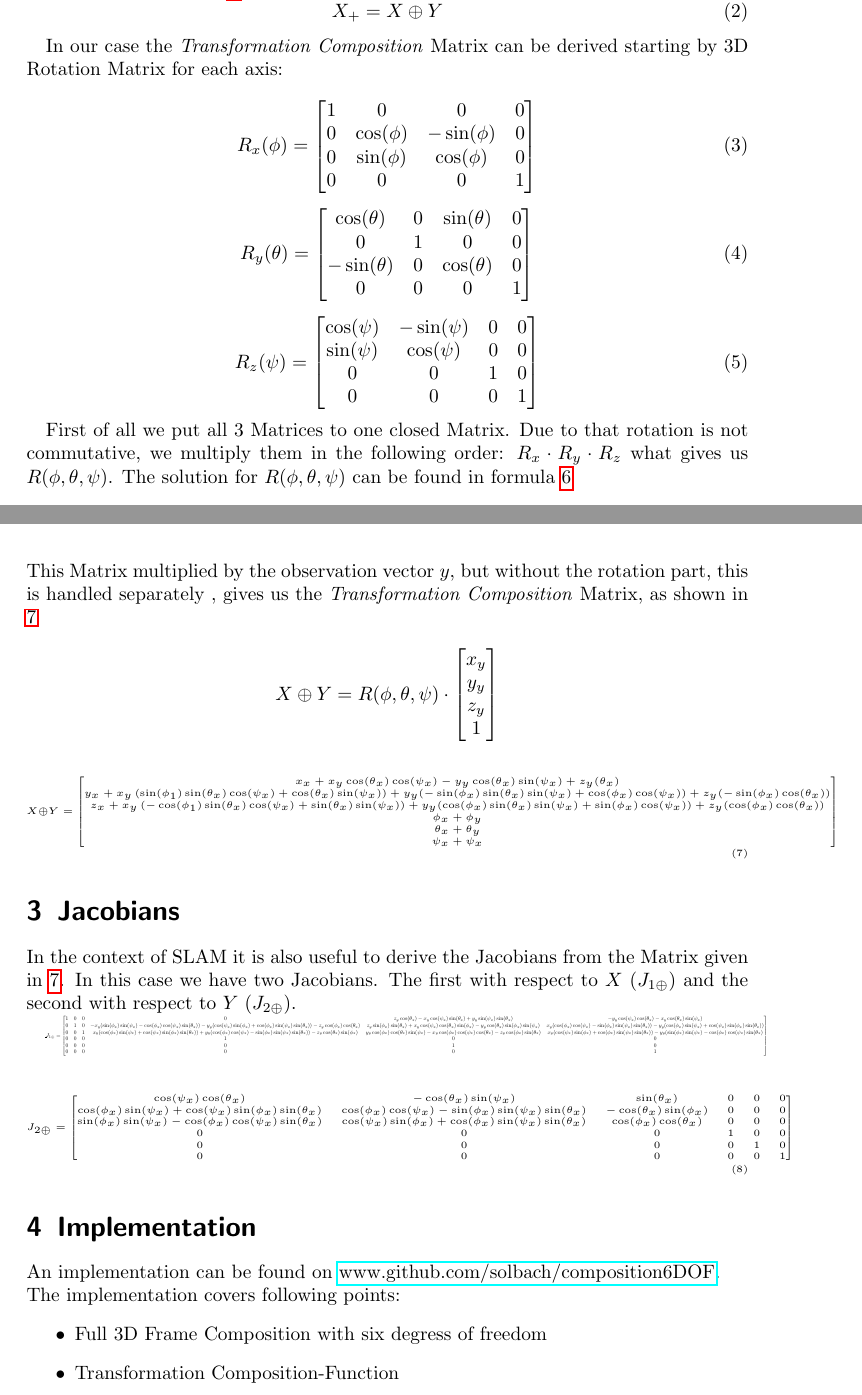
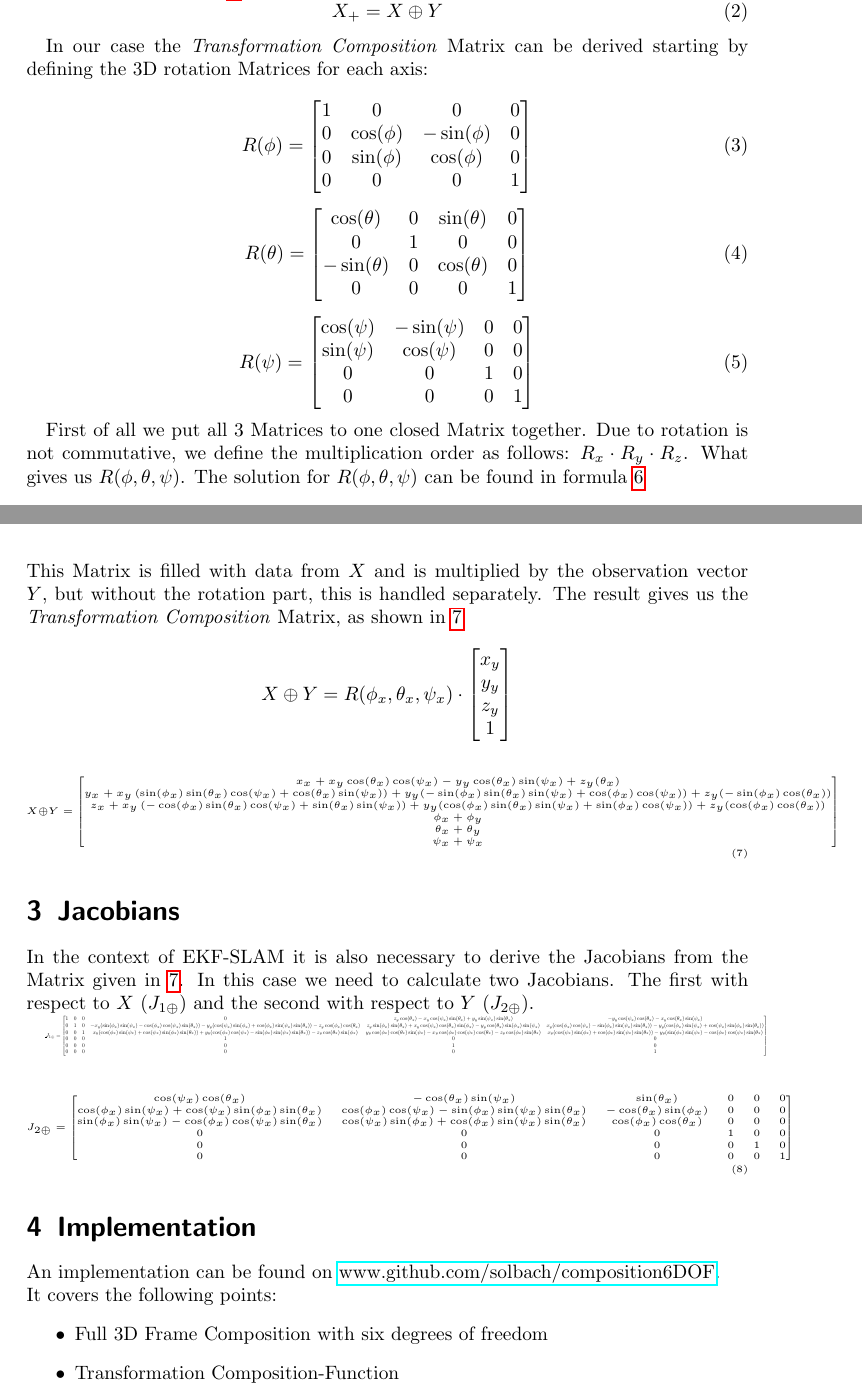
Before and after one commit to solbach/6-dof-composition, a LaTeX document (doc/doc.tex): two parts of pages 2 and 3 of 3, joined at a grey line, cut so that both start at the same text. Compiled offline with pdfLaTeX.

Commit message:
documentation updated: typos, grammar

```diff
--- a/doc/doc.tex
+++ b/doc/doc.tex
@@ -54,21 +54,21 @@ The \textit{Transformation Composition} is commonly represented by means of the
 X_+ = X \oplus Y
 \end{equation}
 
-In our case the \textit{Transformation Composition} Matrix can be derived starting by 3D Rotation Matrix for each axis:
+In our case the \textit{Transformation Composition} Matrix can be derived starting by defining the 3D rotation Matrices for each axis:
 
 \begin{equation}
-R_x(\phi) = \begin{bmatrix} 1 & 0 & 0 & 0 \\0 & \cos(\phi) & -\sin(\phi) & 0\\ 0 & \sin(\phi) & \cos(\phi) & 0 \\ 0 & 0 & 0 & 1\end{bmatrix}
+R(\phi) = \begin{bmatrix} 1 & 0 & 0 & 0 \\0 & \cos(\phi) & -\sin(\phi) & 0\\ 0 & \sin(\phi) & \cos(\phi) & 0 \\ 0 & 0 & 0 & 1\end{bmatrix}
 \end{equation}
 
 \begin{equation}
-R_y(\theta) = \begin{bmatrix} \cos(\theta) & 0 & \sin(\theta) & 0 \\0 & 1 & 0 & 0\\ -\sin(\theta) & 0 & \cos(\theta) & 0 \\ 0 & 0 & 0 & 1\end{bmatrix}
+R(\theta) = \begin{bmatrix} \cos(\theta) & 0 & \sin(\theta) & 0 \\0 & 1 & 0 & 0\\ -\sin(\theta) & 0 & \cos(\theta) & 0 \\ 0 & 0 & 0 & 1\end{bmatrix}
 \end{equation}
 
 \begin{equation}
-R_z(\psi) = \begin{bmatrix} \cos(\psi) & -\sin(\psi) & 0 & 0 \\ \sin(\psi) & \cos(\psi) & 0 & 0 \\ 0 & 0 & 1 & 0 \\ 0 & 0 & 0 & 1\end{bmatrix}
+R(\psi) = \begin{bmatrix} \cos(\psi) & -\sin(\psi) & 0 & 0 \\ \sin(\psi) & \cos(\psi) & 0 & 0 \\ 0 & 0 & 1 & 0 \\ 0 & 0 & 0 & 1\end{bmatrix}
 \end{equation}
 
-First of all we put all 3 Matrices to one closed Matrix. Due to that rotation is not commutative, we multiply them in the following order: $R_x \cdot R_y \cdot R_z$ what gives us $R(\phi, \theta, \psi)$. The solution for $R(\phi, \theta, \psi)$ can be found in formula \ref{eq:R}
+First of all we put all 3 Matrices to one closed Matrix together. Due to rotation is not commutative, we define the multiplication order as follows: $R_x \cdot R_y \cdot R_z$. What gives us $R(\phi, \theta, \psi)$. The solution for $R(\phi, \theta, \psi)$ can be found in formula \ref{eq:R}
 
 \tiny
 \begin{equation}
@@ -85,10 +85,10 @@ R(\phi, \theta, \psi) =
 \end{bmatrix}\label{eq:R}
 \end{equation}
 \normalsize
-This Matrix multiplied by the observation vector $y$, but without the rotation part, this is handled separately , gives us the \textit{Transformation Composition} Matrix, as shown in \ref{eq:comp}
+This Matrix is filled with data from $X$ and is multiplied by the observation vector $Y$, but without the rotation part, this is handled separately. The result gives us the \textit{Transformation Composition} Matrix, as shown in \ref{eq:comp}
 
 \begin{equation*}
-X \oplus Y = R(\phi, \theta, \psi) \cdot \begin{bmatrix}
+X \oplus Y = R(\phi_x, \theta_x, \psi_x) \cdot \begin{bmatrix}
 x_y \\
 y_y \\
 z_y \\
@@ -100,8 +100,8 @@ z_y \\
 \begin{equation}
 X \oplus Y = \begin{bmatrix}
 x_x + x_y   \cos(\theta_x)   \cos(\psi_x) - y_y   \cos(\theta_x)   \sin(\psi_x) + z_y  (\theta_x) \\
-y_x + x_y   \left(\sin(\phi_1)   \sin(\theta_x)   \cos(\psi_x) + \cos(\theta_x)   \sin(\psi_x)\right) + y_y   (-\sin(\phi_x)   \sin(\theta_x)   \sin(\psi_x) + \cos(\phi_x)   \cos(\psi_x) ) + z_y   (-\sin(\phi_x)   \cos(\theta_x)) \\
-z_x + x_y \left(-\cos(\phi_1)   \sin(\theta_x)   \cos(\psi_x) + \sin(\theta_x)   \sin(\psi_x)\right) + y_y   (\cos(\phi_x)   \sin(\theta_x)   \sin(\psi_x) + \sin(\phi_x)   \cos(\psi_x) ) + z_y   (\cos(\phi_x)   \cos(\theta_x)) \\
+y_x + x_y   \left(\sin(\phi_x)   \sin(\theta_x)   \cos(\psi_x) + \cos(\theta_x)   \sin(\psi_x)\right) + y_y   (-\sin(\phi_x)   \sin(\theta_x)   \sin(\psi_x) + \cos(\phi_x)   \cos(\psi_x) ) + z_y   (-\sin(\phi_x)   \cos(\theta_x)) \\
+z_x + x_y \left(-\cos(\phi_x)   \sin(\theta_x)   \cos(\psi_x) + \sin(\theta_x)   \sin(\psi_x)\right) + y_y   (\cos(\phi_x)   \sin(\theta_x)   \sin(\psi_x) + \sin(\phi_x)   \cos(\psi_x) ) + z_y   (\cos(\phi_x)   \cos(\theta_x)) \\
 \phi_x + \phi_y\\
 \theta_x + \theta_y \\
 \psi_x + \psi_x \end{bmatrix}\label{eq:comp}
@@ -109,7 +109,7 @@ z_x + x_y \left(-\cos(\phi_1)   \sin(\theta_x)   \cos(\psi_x) + \sin(\theta_x)
 \normalsize
 
 \section{Jacobians}
-In the context of SLAM it is also useful to derive the Jacobians from the Matrix given in \ref{eq:comp}. In this case we have two Jacobians. The first with respect to $X$ ($J_{1\oplus}$) and the second with respect to $Y$ ($J_{2\oplus}$).
+In the context of EKF-SLAM it is also necessary to derive the Jacobians from the Matrix given in \ref{eq:comp}. In this case we need to calculate two Jacobians. The first with respect to $X$ ($J_{1\oplus}$) and the second with respect to $Y$ ($J_{2\oplus}$).
 
 \begin{frame}
 
@@ -141,9 +141,9 @@ J_{2\oplus} =
 \end{equation}
 \normalsize
 \section{Implementation}
-An implementation can be found on \href{https://github.com/solbach/composition6DOF}{www.github.com/solbach/composition6DOF}. \\The implementation covers following points:
+An implementation can be found on \href{https://github.com/solbach/composition6DOF}{www.github.com/solbach/composition6DOF}. \\It covers the following points:
 \begin{itemize}
-\item Full 3D Frame Composition with six degress of freedom
+\item Full 3D Frame Composition with six degrees of freedom
 \item Transformation Composition-Function
 \item Jacobians
 \item Simple Simulator
```
Also changed, not shown: doc/doc.tex (4 more changed lines).
